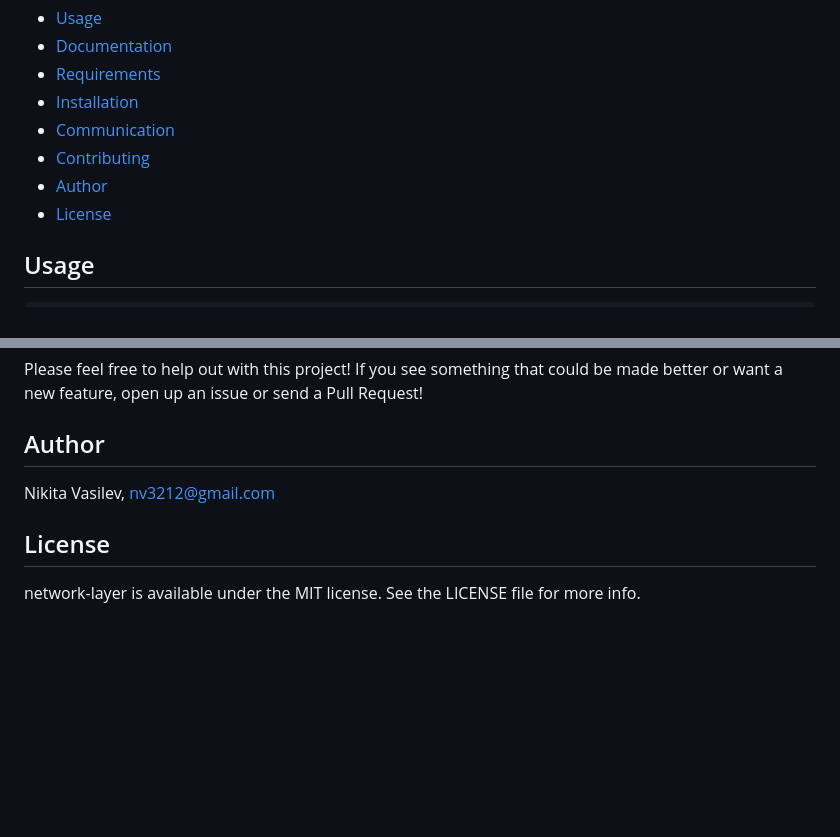
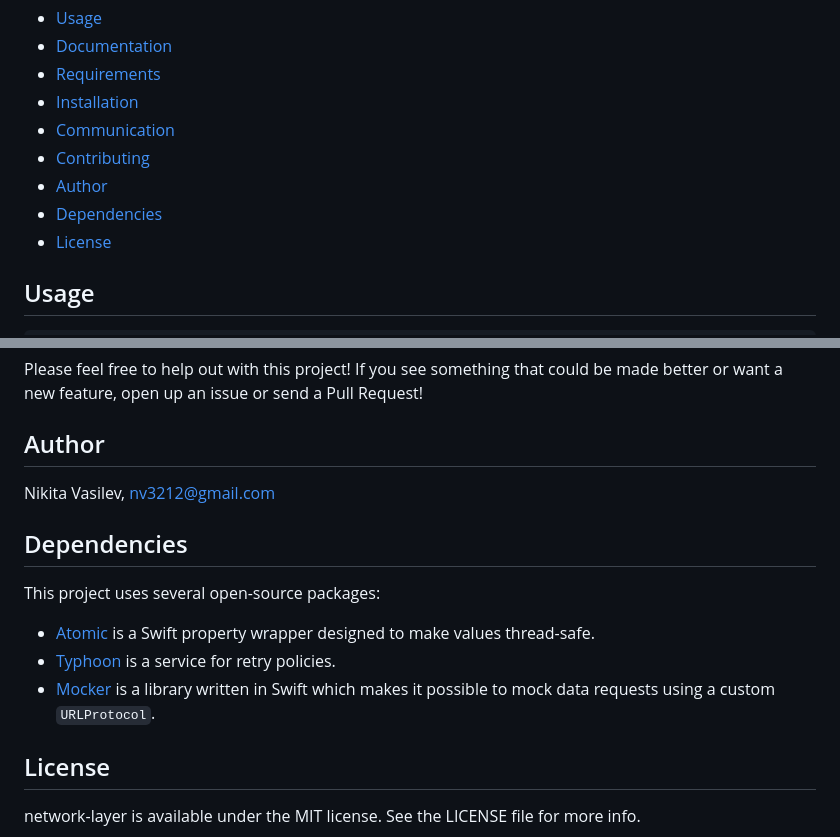
Before and after one commit to space-code/network-layer, a Markdown page: README.md, 2 parts joined by grey strips. Rendered like a GitHub page; blank space fills up the shorter version.

Commit message:
Add a `Dependencies` section to `README.md`

```diff
--- a/README.md
+++ b/README.md
@@ -21,6 +21,7 @@
 - [Communication](#communication)
 - [Contributing](#contributing)
 - [Author](#author)
+- [Dependencies](#dependencies)
 - [License](#license)
 
 ## Usage
@@ -87,5 +88,12 @@ Please feel free to help out with this project! If you see something that could
 ## Author
 Nikita Vasilev, nv3212@gmail.com
 
+## Dependencies
+This project uses several open-source packages:
+
+* [Atomic](https://github.com/space-code/atomic) is a Swift property wrapper designed to make values thread-safe.
+* [Typhoon](https://github.com/space-code/typhoon) is a service for retry policies.
+* [Mocker](https://github.com/WeTransfer/Mocker) is a library written in Swift which makes it possible to mock data requests using a custom `URLProtocol`.
+
 ## License
 network-layer is available under the MIT license. See the LICENSE file for more info.
```
